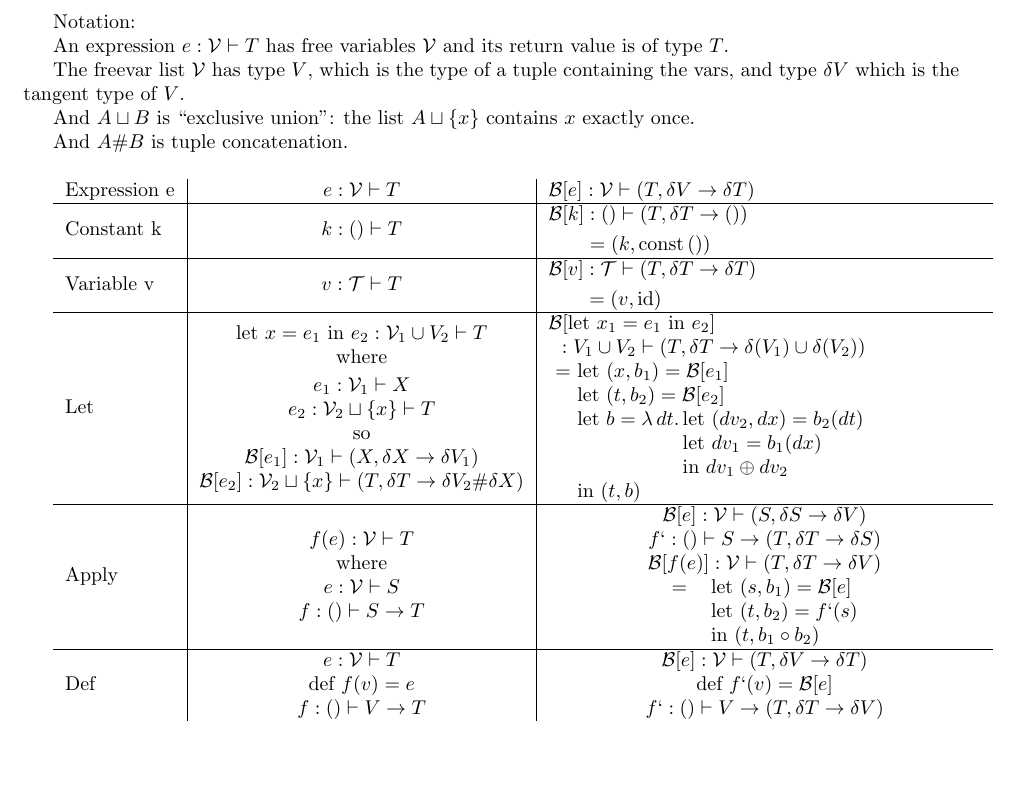
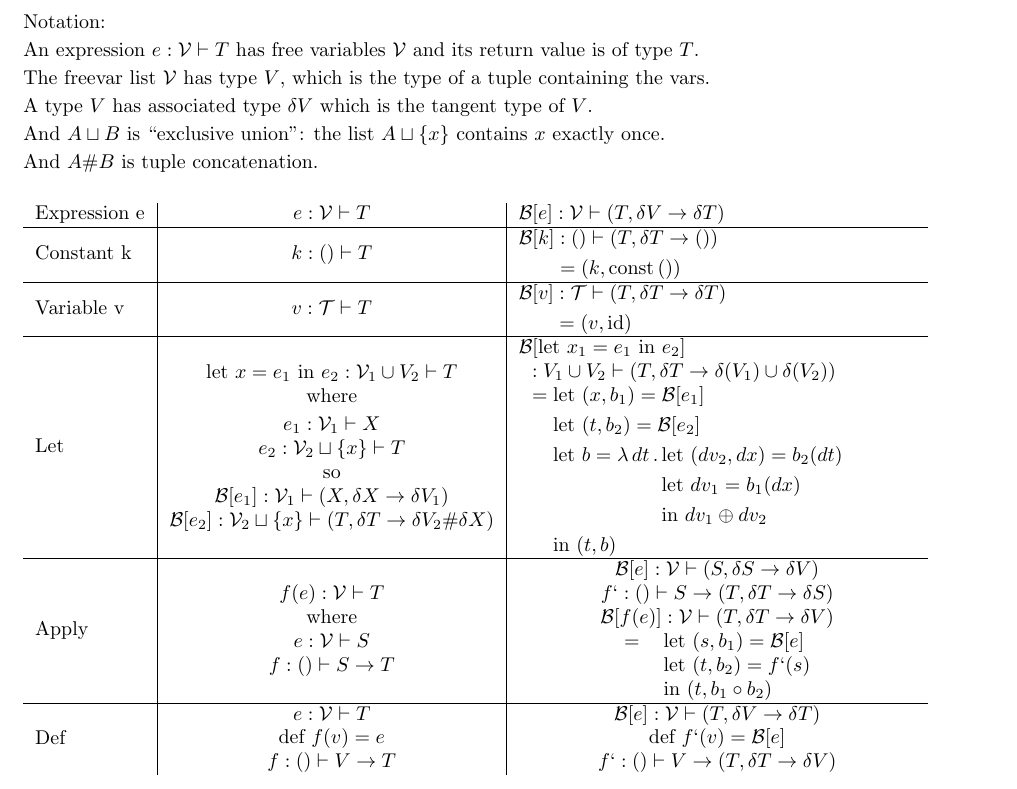
Before and after one commit to microsoft/knossos-ksc, a LaTeX document (doc/backprop.tex): part of the page, cut so that both start at the same text, the shorter picture padded with empty space. Compiled offline with pdfLaTeX.

```diff
--- a/doc/backprop.tex
+++ b/doc/backprop.tex
@@ -2,11 +2,17 @@
 \usepackage{makecell,amsmath}
 \usepackage[a4paper, total={6.5in, 8in}]{geometry}
 
+\parindent=0pt
+\parskip=2pt
 %\renewcommand{\cellalign}{l}
 
 \newcommand{\fn}[1]{\mathrm{#1}}
 \newcommand{\vars}[1]{\mathcal{#1}}
 \newcommand{\B}[1]{\mathcal{B}[#1]}
+\newcommand{\dd}[1]{\delta #1}
+
+\def\V{\vars V}
+
 \newcommand{\typed}[3]{#1 : \vars #2 \vdash #3}
 \newcommand{\typeddef}[4]{
 \begin{aligned}
@@ -23,7 +34,9 @@
 
 An expression $e : \V \vdash T$ has free variables $\V$ and its return value is of type $T$.
 
-The freevar list $\V$ has type $V$, which is the type of a tuple containing the vars, and type $\dd V$ which is the tangent type of $V$.
+The freevar list $\V$ has type $V$, which is the type of a tuple containing the vars.
+
+A type $V$ has associated type $\dd V$ which is the tangent type of $V$.
 
 And $A \sqcup B$ is ``exclusive union": the list $A \sqcup \{x\}$ contains $x$ exactly once.
 
@@ -32,16 +45,16 @@
 
 \bigskip
 
-\begin{tabular}[t]{l|c|p{3in}}
+\begin{tabular}[t]{l|c|p{70mm}}
   Expression e &
-  $\typed{e}{V}{T}$
+  $\type e : V |- T$
   &
-  $\typed{\B{e}}{V}{(T, \dd{V} \to \dd{T})}$ \\
+  $\type \B{e} : V |- {(T, \dd{V} \to \dd{T})}$ \\
 
   \hline
 
   Constant k &
-       $\typed{k}{()}{T}$ &
+       $\type k : () |- T$ &
        $\typeddef{\B{k}}{()}{(T, \dd{T} \to ())}{(k,\fn{const} \, ())}$     \\
 
   \hline
@@ -63,21 +76,15 @@
   }
   &
   \makecell[l] {
-    $\B{\textrm{let } x_1 = e_1 \textrm{ in } e_2}$ \\
+    $\B{\Let  x_1 = {e_1}{e_2}}$ \\
     ~~$ : V_1 \cup V_2 \vdash (T, \dd{T} \to \dd(V_1) \cup \dd(V_2))$ \\
-    % zero horizontal padding
-    \setlength{\tabcolsep}{0.0em}
-    \begin{tabular}[t]{ll}
-    $ = \,\, $ & $\textrm{let } (x, b_1) = \B{e_1}$ \\
-      & $ \textrm{let } (t, b_2) = \B{e_2}$ \\
-      & \begin{tabular}[t]{ll}
-        $ \textrm{let } b = \lambda \, dt. \,$ & $\textrm{let } (dv_2, dx) = b_2(dt) $ \\
-          & $\textrm{let } dv_1 = b_1(dx)$ \\
-          & $\textrm{in } dv_1 \oplus dv_2$
-      \end{tabular}
-      \\
-      & $ \textrm{in } (t, b)$
-    \end{tabular}
+    $~~=\LET (x, b_1) = {\B{e_1}}
+    {\LET (t, b_2) = {\B{e_2}}
+     {\LETin b = {\LAM dt . \LET (dv_2, dx) = {b_2(dt)}
+					{\LETin dv_1 = {b_1(dx)}
+					 {dv_1 \oplus dv_2}}}
+	   {(t, b)}}}
+    $
   }
   \\
   \hline
```
Also changed, not shown: doc/backprop.tex (13 more changed lines).
